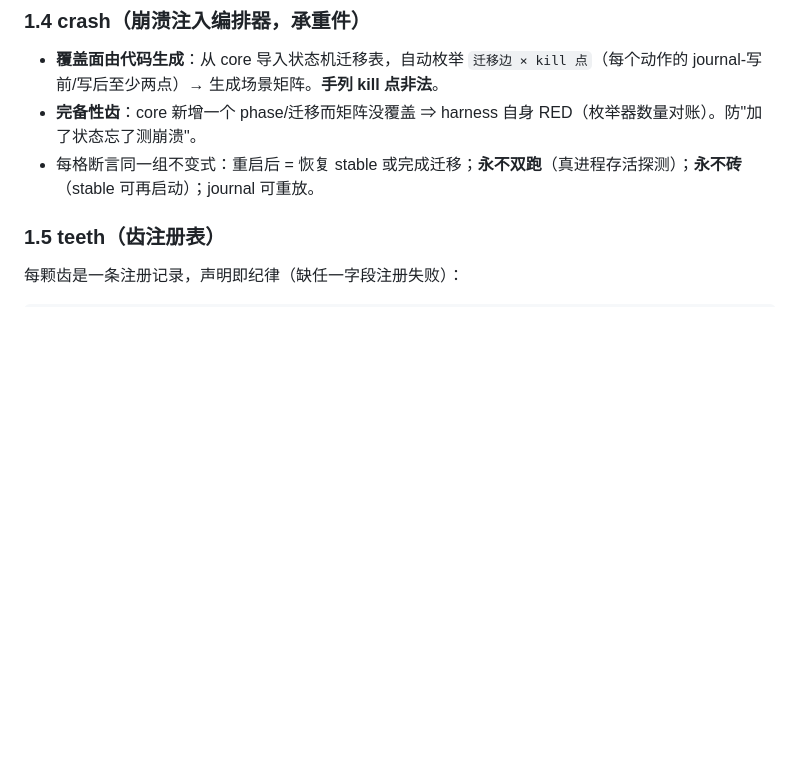
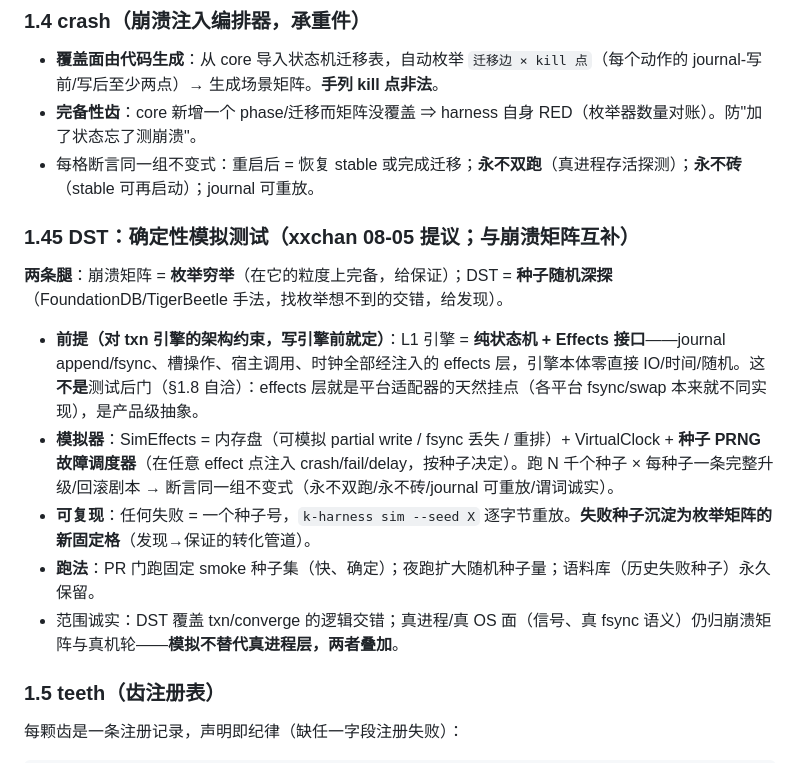
Before and after one commit to botiverse/k-carrier, a Markdown page: docs/harness-design.md, the part around the change. Drawn GitHub-style; blank space fills up the shorter version.

Commit message:
harness §1.45: deterministic simulation testing — sim-first txn engine (pure state machine + Effects seam), seeded fault scheduler, failure seeds become enumerated matrix cells
Co-Authored-By: Claude Fable 5 <noreply@anthropic.com>
Signed-off-by: archer <archer@mail.build>

```diff
--- a/docs/harness-design.md
+++ b/docs/harness-design.md
@@ -42,6 +42,16 @@ harness/
 - **覆盖面由代码生成**：从 core 导入状态机迁移表，自动枚举 `迁移边 × kill 点`（每个动作的 journal-写前/写后至少两点）→ 生成场景矩阵。**手列 kill 点非法**。
 - **完备性齿**：core 新增一个 phase/迁移而矩阵没覆盖 ⇒ harness 自身 RED（枚举器数量对账）。防"加了状态忘了测崩溃"。
 - 每格断言同一组不变式：重启后 = 恢复 stable 或完成迁移；**永不双跑**（真进程存活探测）；**永不砖**（stable 可再启动）；journal 可重放。
+
+### 1.45 DST：确定性模拟测试（xxchan 08-05 提议；与崩溃矩阵互补）
+
+**两条腿**：崩溃矩阵 = **枚举穷举**（在它的粒度上完备，给保证）；DST = **种子随机深探**（FoundationDB/TigerBeetle 手法，找枚举想不到的交错，给发现）。
+
+- **前提（对 txn 引擎的架构约束，写引擎前就定）**：L1 引擎 = **纯状态机 + Effects 接口**——journal append/fsync、槽操作、宿主调用、时钟全部经注入的 effects 层，引擎本体零直接 IO/时间/随机。这**不是**测试后门（§1.8 自洽）：effects 层就是平台适配器的天然挂点（各平台 fsync/swap 本来就不同实现），是产品级抽象。
+- **模拟器**：SimEffects = 内存盘（可模拟 partial write / fsync 丢失 / 重排）+ VirtualClock + **种子 PRNG 故障调度器**（在任意 effect 点注入 crash/fail/delay，按种子决定）。跑 N 千个种子 × 每种子一条完整升级/回滚剧本 → 断言同一组不变式（永不双跑/永不砖/journal 可重放/谓词诚实）。
+- **可复现**：任何失败 = 一个种子号，`k-harness sim --seed X` 逐字节重放。**失败种子沉淀为枚举矩阵的新固定格**（发现→保证的转化管道）。
+- **跑法**：PR 门跑固定 smoke 种子集（快、确定）；夜跑扩大随机种子量；语料库（历史失败种子）永久保留。
+- 范围诚实：DST 覆盖 txn/converge 的逻辑交错；真进程/真 OS 面（信号、真 fsync 语义）仍归崩溃矩阵与真机轮——**模拟不替代真进程层，两者叠加**。
 
 ### 1.5 teeth（齿注册表）
 每颗齿是一条注册记录，声明即纪律（缺任一字段注册失败）：
```
Also changed, not shown: docs/test-plan.md (+1 -0 lines).
